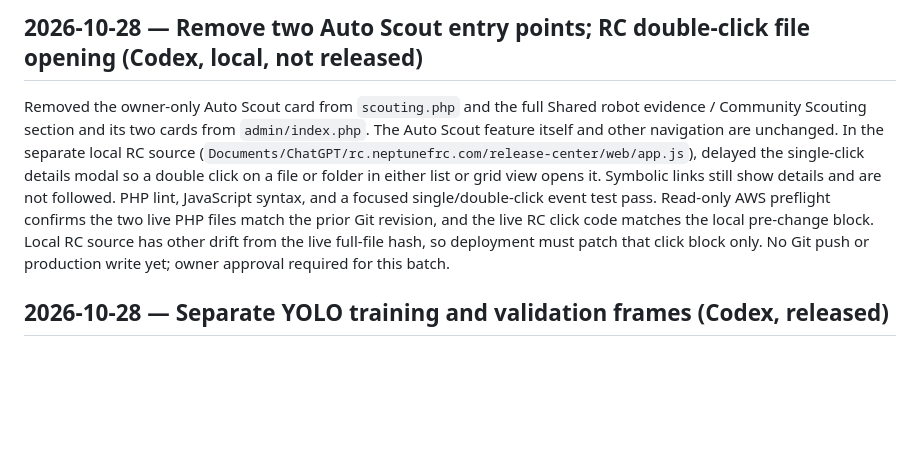
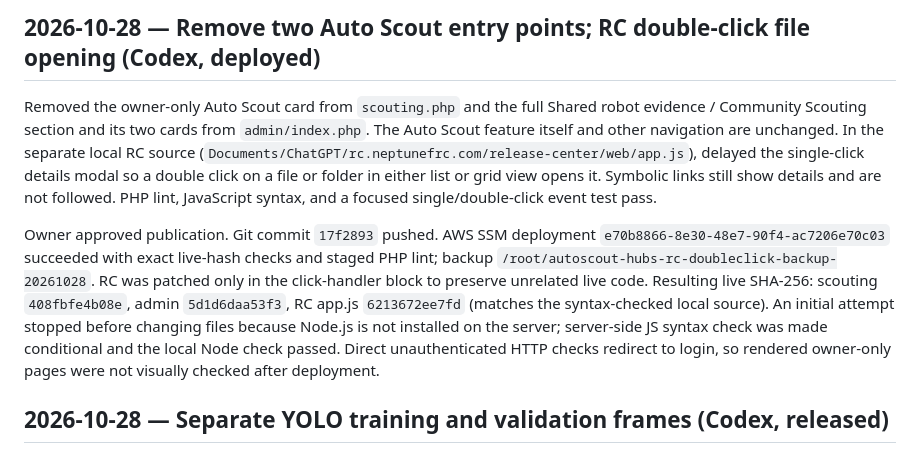
Before and after one commit to blarkin13/neptune-frc-autonimous-scouting, a Markdown page: WORK.md, the part around the change. Drawn GitHub-style; blank space fills up the shorter version.

Commit message:
Record Auto Scout hub and RC file manager deployment

```diff
--- a/WORK.md
+++ b/WORK.md
@@ -1,6 +1,8 @@
-## 2026-10-28 — Remove two Auto Scout entry points; RC double-click file opening (Codex, local, not released)
+## 2026-10-28 — Remove two Auto Scout entry points; RC double-click file opening (Codex, deployed)
 
-Removed the owner-only Auto Scout card from `scouting.php` and the full Shared robot evidence / Community Scouting section and its two cards from `admin/index.php`. The Auto Scout feature itself and other navigation are unchanged. In the separate local RC source (`Documents/ChatGPT/rc.neptunefrc.com/release-center/web/app.js`), delayed the single-click details modal so a double click on a file or folder in either list or grid view opens it. Symbolic links still show details and are not followed. PHP lint, JavaScript syntax, and a focused single/double-click event test pass. Read-only AWS preflight confirms the two live PHP files match the prior Git revision, and the live RC click code matches the local pre-change block. Local RC source has other drift from the live full-file hash, so deployment must patch that click block only. No Git push or production write yet; owner approval required for this batch.
+Removed the owner-only Auto Scout card from `scouting.php` and the full Shared robot evidence / Community Scouting section and its two cards from `admin/index.php`. The Auto Scout feature itself and other navigation are unchanged. In the separate local RC source (`Documents/ChatGPT/rc.neptunefrc.com/release-center/web/app.js`), delayed the single-click details modal so a double click on a file or folder in either list or grid view opens it. Symbolic links still show details and are not followed. PHP lint, JavaScript syntax, and a focused single/double-click event test pass.
+
+Owner approved publication. Git commit `17f2893` pushed. AWS SSM deployment `e70b8866-8e30-48e7-90f4-ac7206e70c03` succeeded with exact live-hash checks and staged PHP lint; backup `/root/autoscout-hubs-rc-doubleclick-backup-20261028`. RC was patched only in the click-handler block to preserve unrelated live code. Resulting live SHA-256: scouting `408fbfe4b08e`, admin `5d1d6daa53f3`, RC app.js `6213672ee7fd` (matches the syntax-checked local source). An initial attempt stopped before changing files because Node.js is not installed on the server; server-side JS syntax check was made conditional and the local Node check passed. Direct unauthenticated HTTP checks redirect to login, so rendered owner-only pages were not visually checked after deployment.
 
 ## 2026-10-28 — Separate YOLO training and validation frames (Codex, released)
 
```
